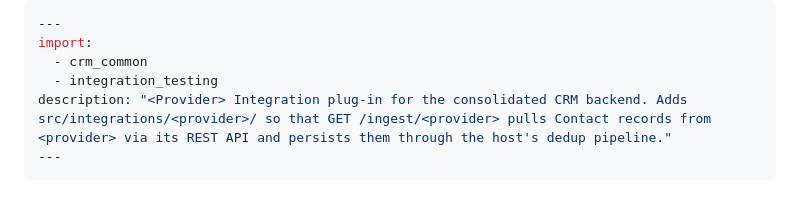
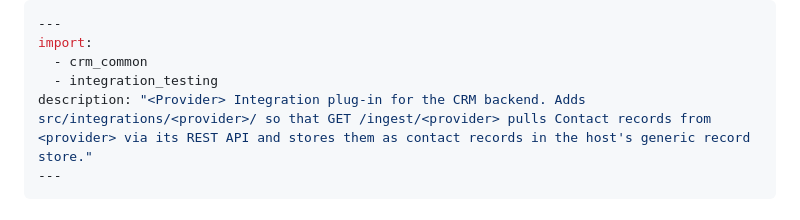
Before and after one commit to Codeplain-ai/my-awesome-crm, a Markdown page: AGENTS.md, the part around the change. GitHub-like rendering.

````diff
--- a/AGENTS.md
+++ b/AGENTS.md
@@ -64,7 +64,7 @@ the provider's API). Template:
 import:
   - crm_common
   - integration_testing
-description: "<Provider> Integration plug-in for the consolidated CRM backend. Adds src/integrations/<provider>/ so that GET /ingest/<provider> pulls Contact records from <provider> via its REST API and persists them through the host's dedup pipeline."
+description: "<Provider> Integration plug-in for the CRM backend. Adds src/integrations/<provider>/ so that GET /ingest/<provider> pulls Contact records from <provider> via its REST API and stores them as contact records in the host's generic record store."
 ---
 ```
 
````
Also changed, not shown: CLAUDE.md (+10 -1 lines).
